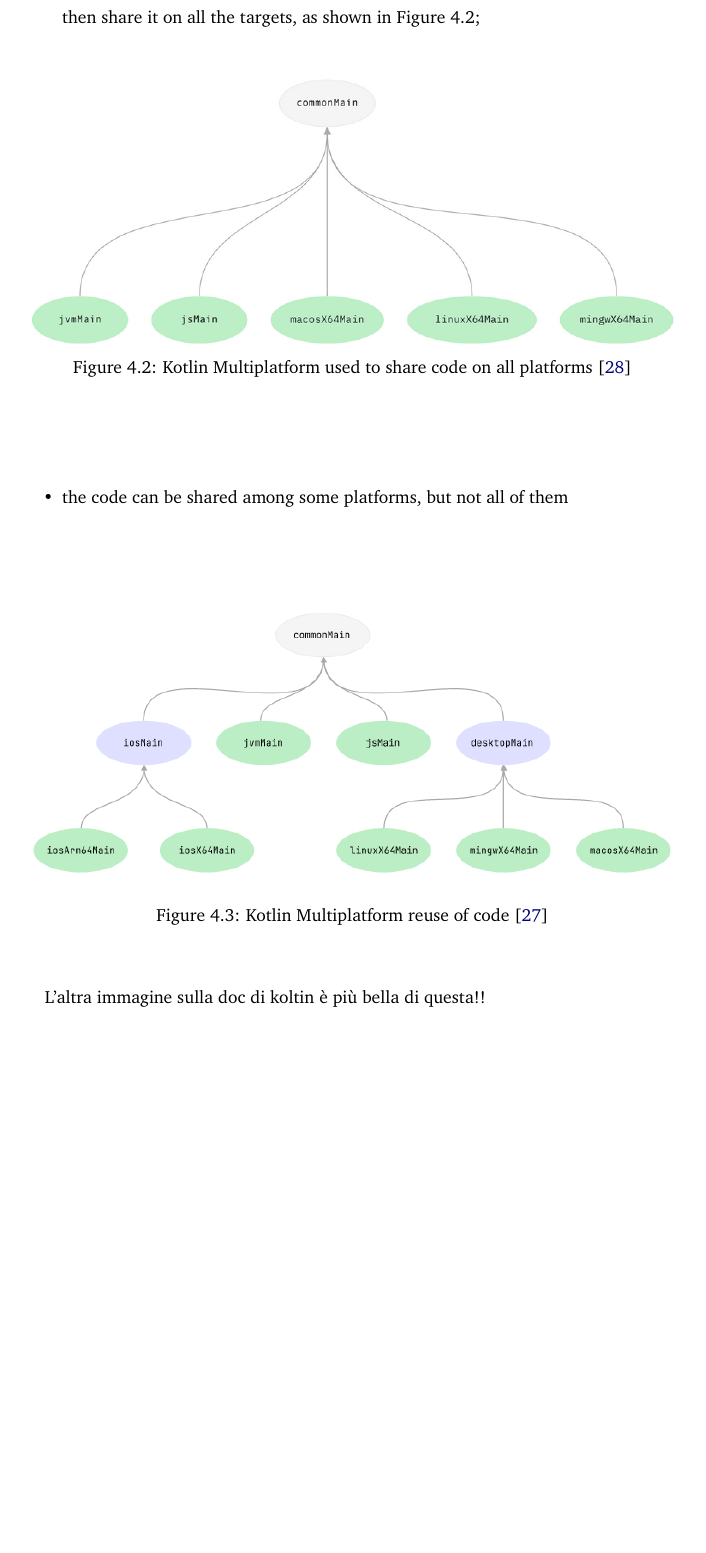
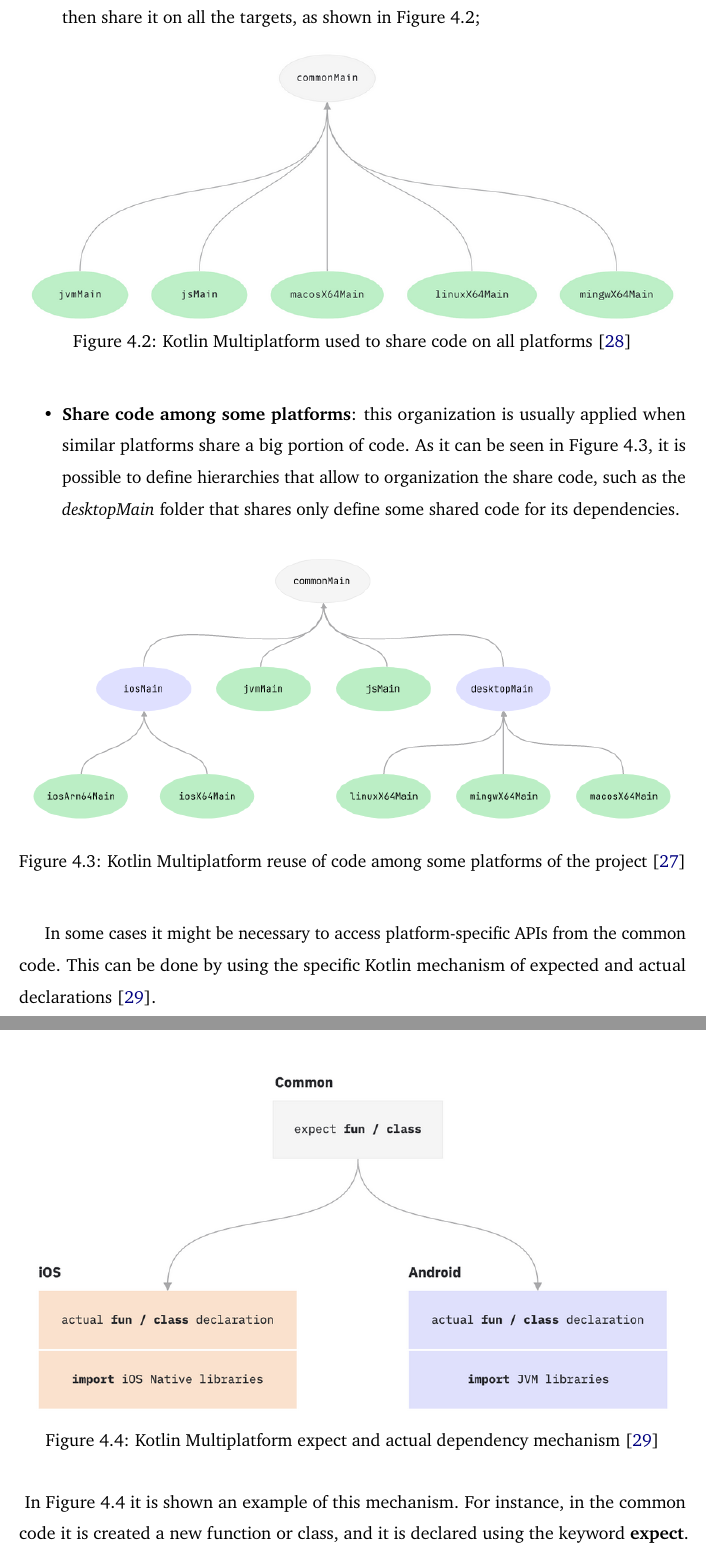
Before and after one commit to ElisaTronetti/collektive-master-thesis, a LaTeX thesis (main.tex, which reads document/chapters/4-collektive/collektive.tex): part of page 73 of 78 before the commit and two parts of pages 73 and 74 of 79 after it, the two joined at a grey line, cut so that both start at the same text, the shorter picture padded with empty space. Compiled offline with pdfLaTeX.

Commit message:
feat(collektive): finished explanation about kotlin multiplatform

```diff
--- a/document/chapters/4-collektive/collektive.tex
+++ b/document/chapters/4-collektive/collektive.tex
@@ -43,14 +43,21 @@
         \caption{Kotlin Multiplatform used to share code on all platforms \cite{kotlin_multiplatform_share_code}}
         \label{fig:km_share_code_on_all_platforms}
     \end{figure}
-    \item the code can be shared among some platforms, but not all of them
+    \item \textbf{Share code among some platforms}: this organization is usually applied when similar platforms share a big portion of code. As it can be seen in Figure \ref{fig:km_reuse_code}, it is possible to define hierarchies that allow to organization the share code, such as the \textit{desktopMain} folder that shares only define some shared code for its dependencies.
+    \begin{figure}[!ht]
+        \centering
+        \includegraphics[scale=0.97]{document/chapters/4-collektive/images/kotlin_multiplatform_reuse_code.png}
+        \caption{Kotlin Multiplatform reuse of code among some platforms of the project \cite{kotlin_multiplatform_overview}}
+        \label{fig:km_reuse_code}
+    \end{figure}
 \end{itemize}
 
+In some cases it might be necessary to access platform-specific APIs from the common code. This can be done by using the specific Kotlin mechanism of expected and actual declarations \cite{kotlin_multiplatform_expect_actual}.\newline
 \begin{figure}[!ht]
     \centering
-    \includegraphics[scale=0.97]{document/chapters/4-collektive/images/kotlin_multiplatform_reuse_code.png}
-    \caption{Kotlin Multiplatform reuse of code \cite{kotlin_multiplatform_overview}}
-    \label{fig:km_reuse_code}
+    \includegraphics[scale=0.85]{document/chapters/4-collektive/images/km_expect_actual.png}
+    \caption{Kotlin Multiplatform expect and actual dependency mechanism \cite{kotlin_multiplatform_expect_actual}}
+    \label{fig:km_expect_actual}
 \end{figure}
-L'altra immagine sulla doc di koltin è più bella di questa!!
+In Figure \ref{fig:km_expect_actual} it is shown an example of this mechanism. For instance, in the common code it is created a new function or class, and it is declared using the keyword \textbf{expect}. The keyword informs the compiler that it should look for the implementation of this element in the platform-specific folders. This can be done by declaring the same function or class by using the \textbf{actual} keyword, which allows taking advantage of specific APIs. In the cited example, the actual implementation required are for the iOS and Android platforms.
 
```
Also changed, not shown: document/chapters/4-collektive/collektive.tex (5 more changed lines).
